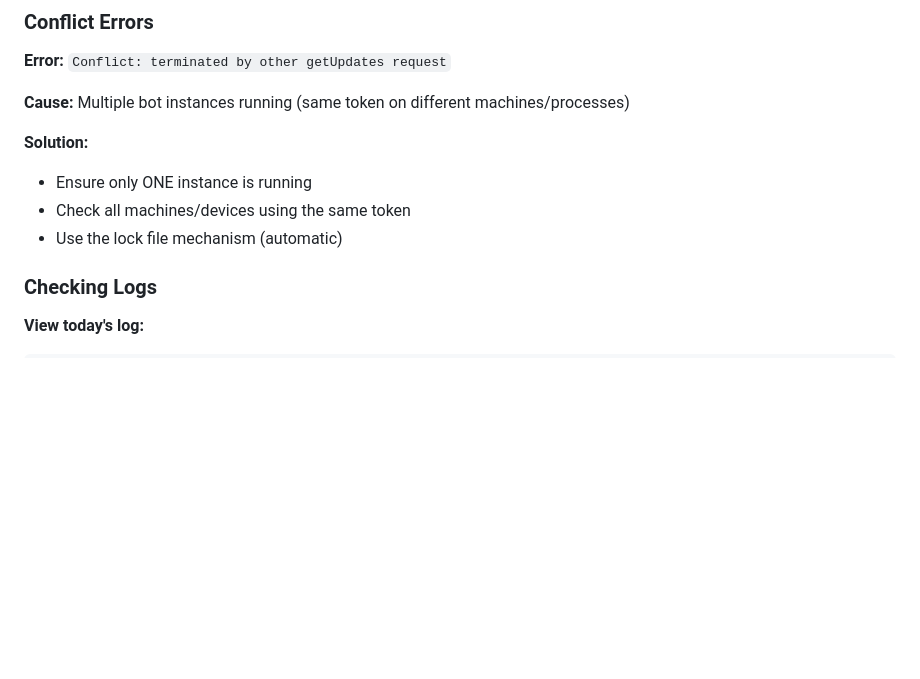
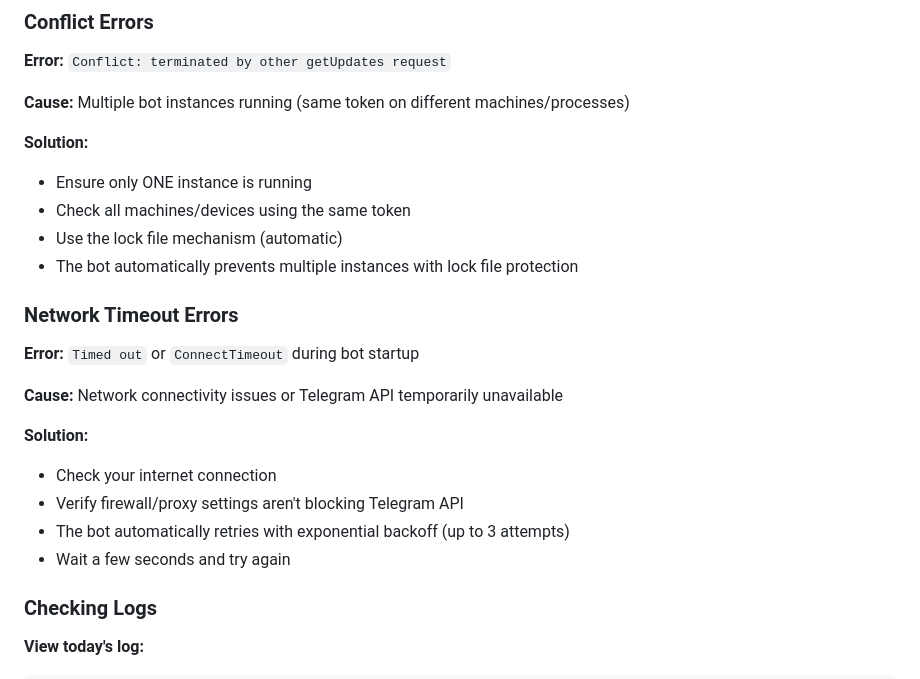
Before and after one commit to NimaArnar/CryptoMarket-Dashboard, a Markdown page: TELEGRAM_BOT.md, the part around the change. GitHub-like rendering; blank space fills up the shorter version.

Commit message:
Docs: Add network timeout error handling section

```diff
--- a/TELEGRAM_BOT.md
+++ b/TELEGRAM_BOT.md
@@ -292,6 +292,19 @@ python telegram_bot.py
 - Ensure only ONE instance is running
 - Check all machines/devices using the same token
 - Use the lock file mechanism (automatic)
+- The bot automatically prevents multiple instances with lock file protection
+
+### Network Timeout Errors
+
+**Error:** `Timed out` or `ConnectTimeout` during bot startup
+
+**Cause:** Network connectivity issues or Telegram API temporarily unavailable
+
+**Solution:**
+- Check your internet connection
+- Verify firewall/proxy settings aren't blocking Telegram API
+- The bot automatically retries with exponential backoff (up to 3 attempts)
+- Wait a few seconds and try again
 
 ### Checking Logs
 
```
